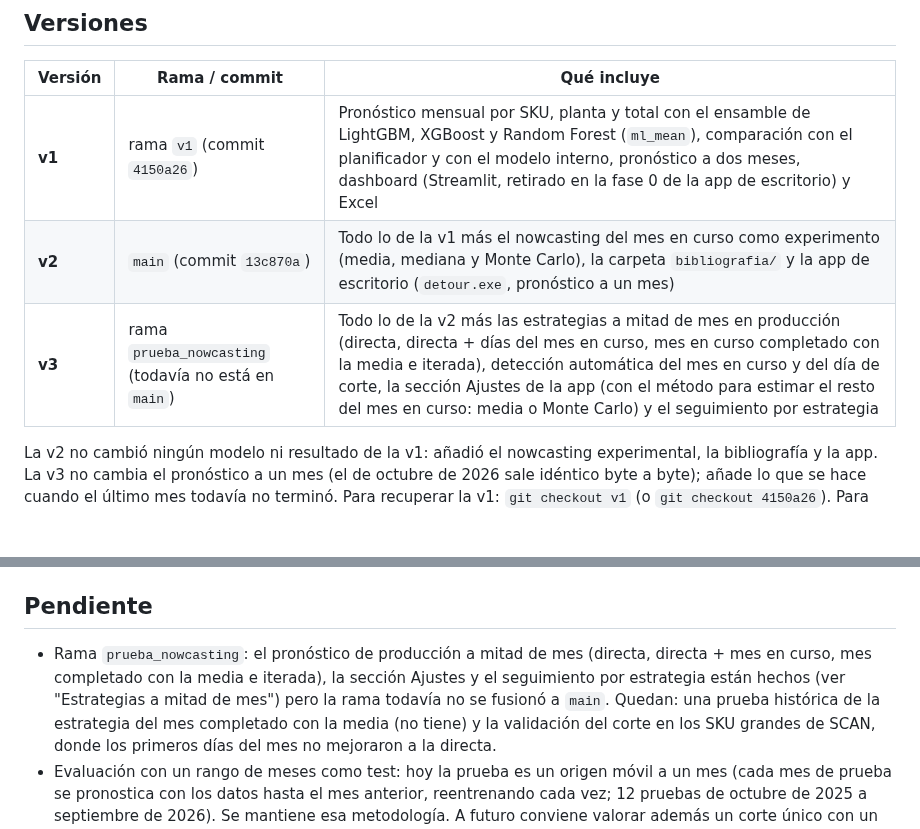
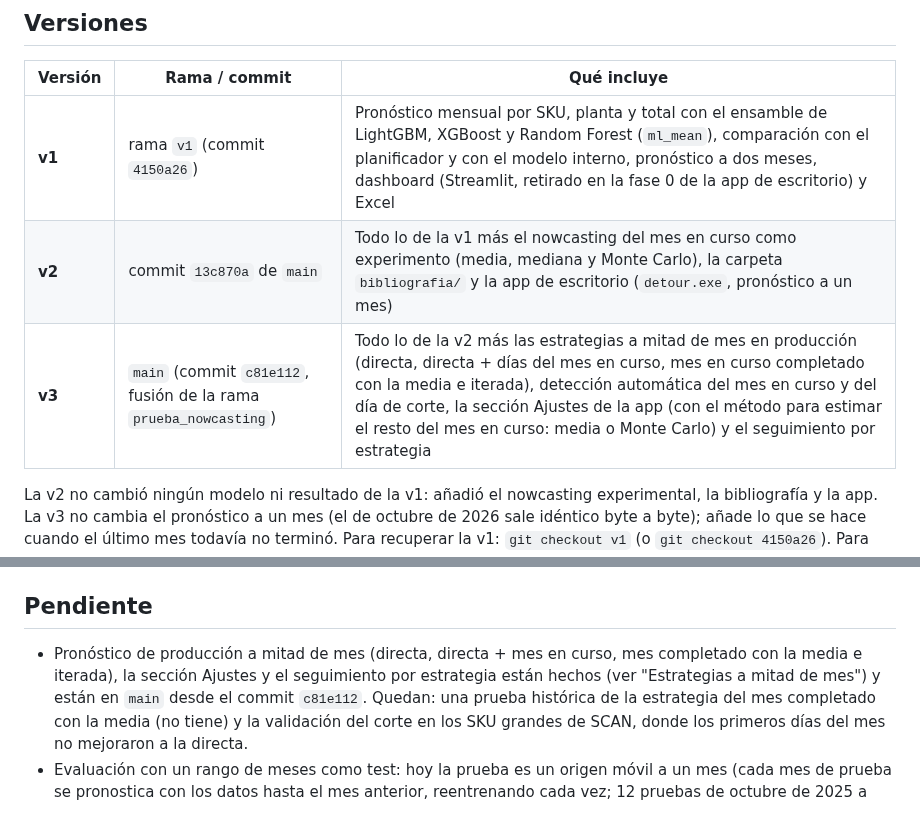
Before and after one commit to Ulysess824/detour_analyzer, a Markdown page: README.md, 2 parts joined by grey strips. Drawn GitHub-style; blank space fills up the shorter version.

Commit message:
Docs: v3 is in main (merge c81e112)
Co-Authored-By: Claude Sonnet 5.5 <noreply@anthropic.com>
Claude-Session: https://claude.ai/code/session_015s1pwvrciZHqeKwxTN9hf8

```diff
--- a/README.md
+++ b/README.md
@@ -8,8 +8,8 @@ Forecast del consumo por planta y SKU a partir de exportes de SAP. El objetivo e
 | Versión | Rama / commit | Qué incluye |
 |---|---|---|
 | **v1** | rama `v1` (commit `4150a26`) | Pronóstico mensual por SKU, planta y total con el ensamble de LightGBM, XGBoost y Random Forest (`ml_mean`), comparación con el planificador y con el modelo interno, pronóstico a dos meses, dashboard (Streamlit, retirado en la fase 0 de la app de escritorio) y Excel |
-| **v2** | `main` (commit `13c870a`) | Todo lo de la v1 más el nowcasting del mes en curso como experimento (media, mediana y Monte Carlo), la carpeta `bibliografia/` y la app de escritorio (`detour.exe`, pronóstico a un mes) |
-| **v3** | rama `prueba_nowcasting` (todavía no está en `main`) | Todo lo de la v2 más las estrategias a mitad de mes en producción (directa, directa + días del mes en curso, mes en curso completado con la media e iterada), detección automática del mes en curso y del día de corte, la sección Ajustes de la app (con el método para estimar el resto del mes en curso: media o Monte Carlo) y el seguimiento por estrategia |
+| **v2** | commit `13c870a` de `main` | Todo lo de la v1 más el nowcasting del mes en curso como experimento (media, mediana y Monte Carlo), la carpeta `bibliografia/` y la app de escritorio (`detour.exe`, pronóstico a un mes) |
+| **v3** | `main` (commit `c81e112`, fusión de la rama `prueba_nowcasting`) | Todo lo de la v2 más las estrategias a mitad de mes en producción (directa, directa + días del mes en curso, mes en curso completado con la media e iterada), detección automática del mes en curso y del día de corte, la sección Ajustes de la app (con el método para estimar el resto del mes en curso: media o Monte Carlo) y el seguimiento por estrategia |
 
 La v2 no cambió ningún modelo ni resultado de la v1: añadió el nowcasting experimental, la bibliografía y la app. La v3 no cambia el pronóstico a un mes (el de octubre
 de 2026 sale idéntico byte a byte); añade lo que se hace cuando el último mes todavía no terminó. Para recuperar la v1: `git checkout v1`
@@ -509,8 +509,8 @@ consumo en la ventana.
 
 ## Pendiente
 
-- Rama `prueba_nowcasting`: el pronóstico de producción a mitad de mes (directa, directa + mes en curso, mes completado con la media e iterada), la sección Ajustes y el
-  seguimiento por estrategia están hechos (ver "Estrategias a mitad de mes") pero la rama todavía no se fusionó a `main`. Quedan: una prueba histórica de la estrategia del
+- Pronóstico de producción a mitad de mes (directa, directa + mes en curso, mes completado con la media e iterada), la sección Ajustes y el
+  seguimiento por estrategia están hechos (ver "Estrategias a mitad de mes") y están en `main` desde el commit `c81e112`. Quedan: una prueba histórica de la estrategia del
   mes completado con la media (no tiene) y la validación del corte en los SKU grandes de SCAN, donde los
   primeros días del mes no mejoraron a la directa.
 - Evaluación con un rango de meses como test: hoy la prueba es un origen móvil a un mes (cada mes de prueba se pronostica con los
```
Also changed, not shown: CLAUDE.md (+3 -3 lines).
